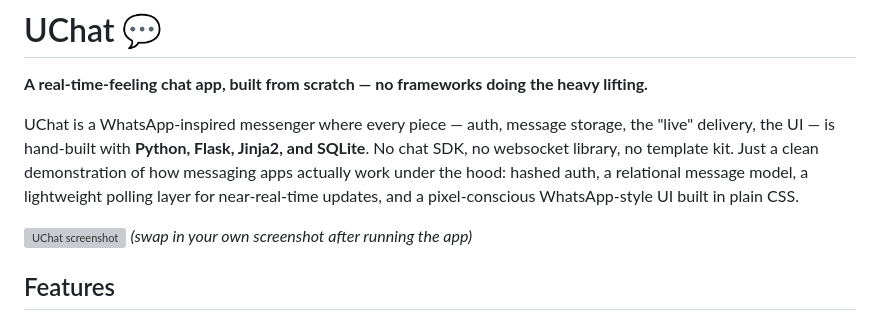
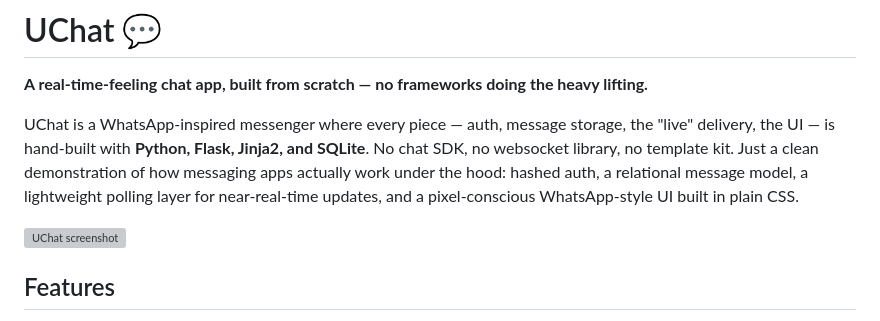
Before and after one commit to innelis/Uchat, a Markdown page: README.md, the part around the change. Rendered like a GitHub page; grey boxes are pictures that could not be loaded.

```diff
--- a/README.md
+++ b/README.md
@@ -10,7 +10,6 @@ a lightweight polling layer for near-real-time updates, and a pixel-conscious Wh
 UI built in plain CSS.
 
 ![UChat screenshot](screenshot.png)
-*(swap in your own screenshot after running the app)*
 
 ## Features
 - Email/username + password auth (Flask-Login, hashed passwords)
```
